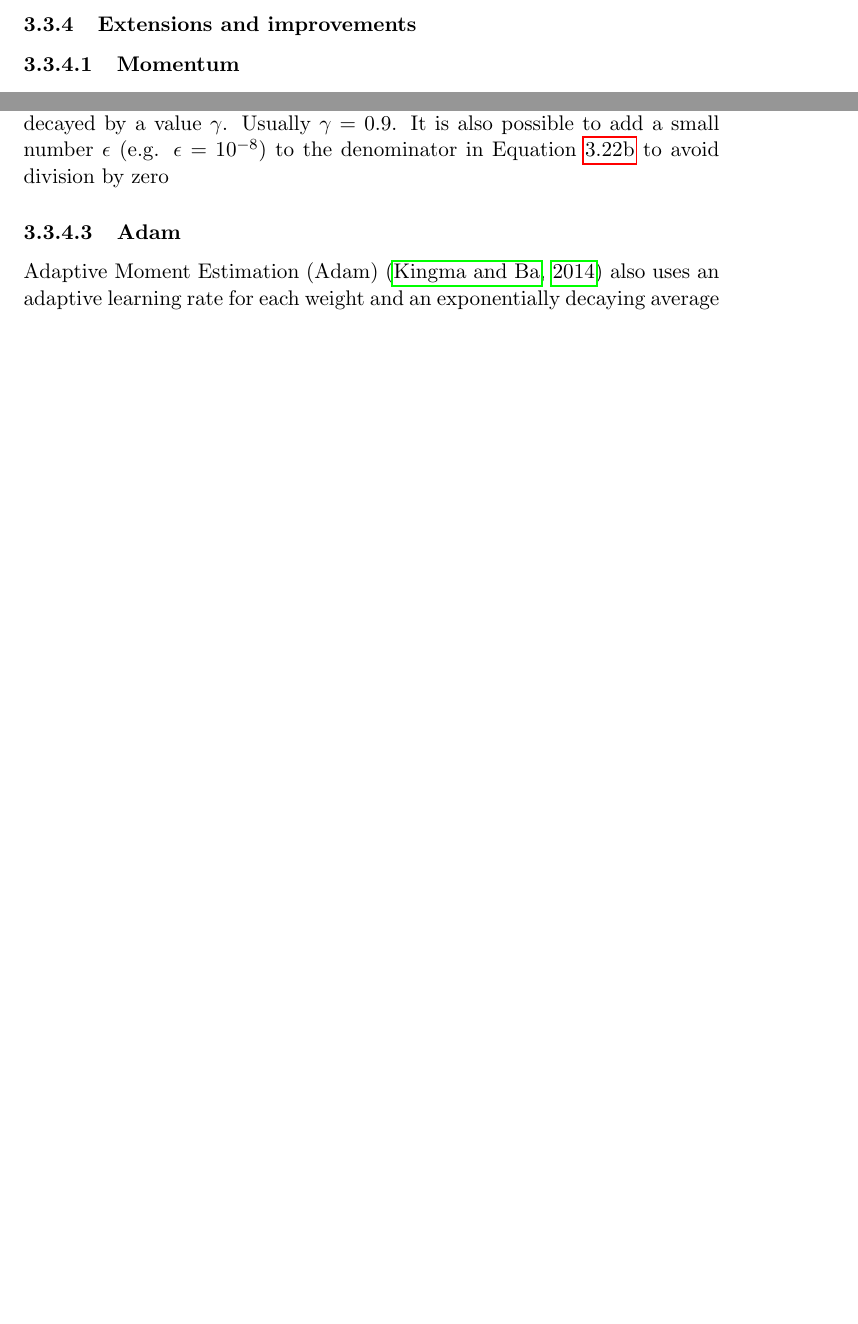
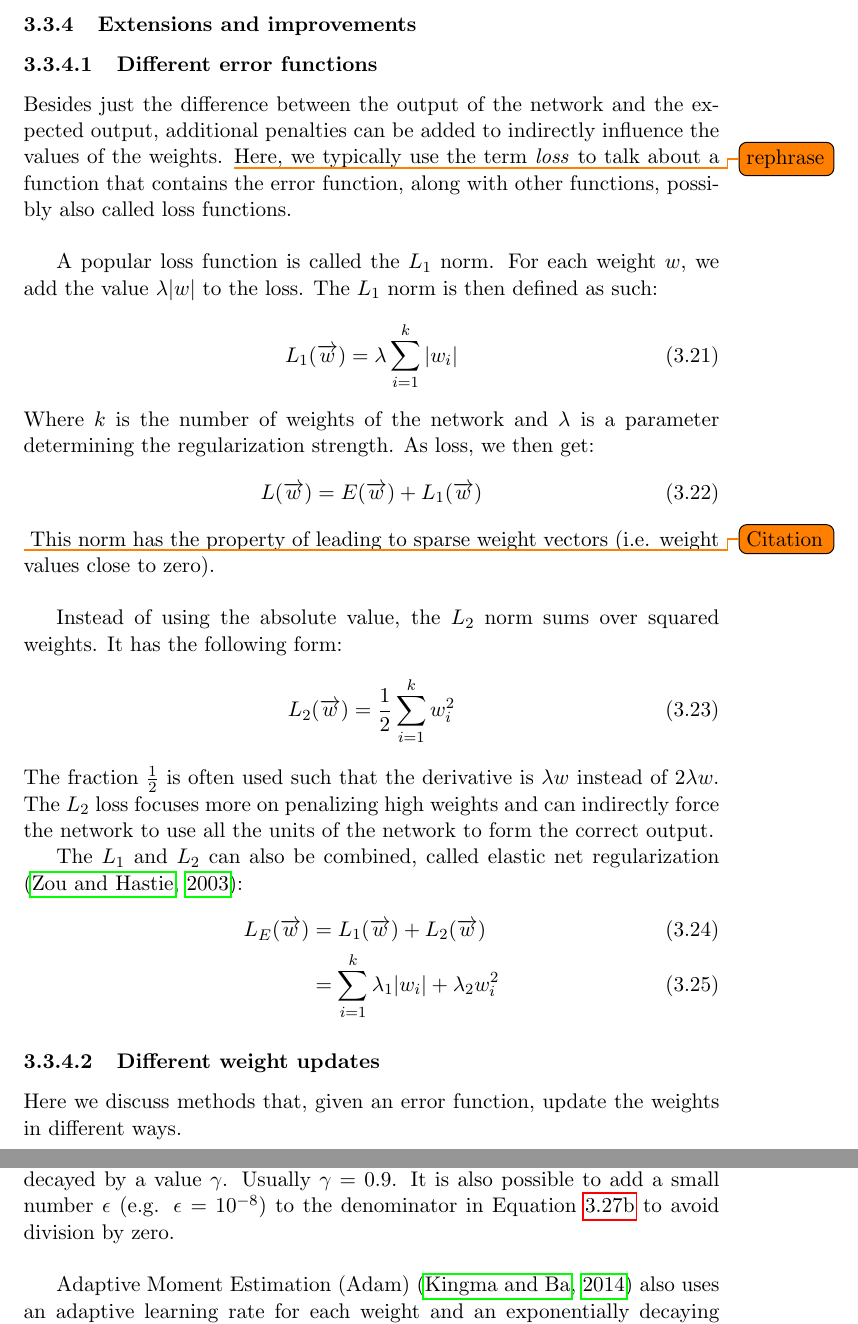
Before and after one commit to arnomoonens/Master-Thesis, a LaTeX paper (main.tex, which reads ann.tex): two parts of pages 38 and 39 of 71 before the commit and two parts of pages 38 and 40 of 73 after it, joined at a grey line, cut so that both start at the same text, the shorter picture padded with empty space. Compiled offline with pdfLaTeX.

Commit message:
Loss functions

```diff
--- a/ann.tex
+++ b/ann.tex
@@ -285,8 +285,44 @@ Where $E_d$ is the error for a training example $d$, $x_{ji}$ is the $i$'th inpu
 % subsubsection backpropagation (end)
 \subsubsection{Extensions and improvements} % (fold)
 \label{ssub:extensions_and_improvements}
-\paragraph{Momentum} % (fold)
-\label{par:momentum}
+\paragraph{Different error functions} % (fold)
+\label{par:different_error_functions}
+Besides just the difference between the output of the network and the expected output, additional penalties can be added to indirectly influence the values of the weights.
+\todo{rephrase}
+Here, we typically use the term \textit{loss} to talk about a function that contains the error function, along with other functions, possibly also called loss functions.\\
+
+A popular loss function is called the $L_1$ norm. For each weight $w$, we add the value $\lambda \vert w \vert$ to the loss. The $L_1$ norm is then defined as such:
+\begin{equation}
+    L_1(\overrightarrow{w}) = \lambda \sum_{i=1}^k \vert w_i \vert
+\end{equation}
+Where $k$ is the number of weights of the network and $\lambda$ is a parameter determining the regularization strength.
+As loss, we then get:
+\begin{equation}
+    L(\overrightarrow{w}) = E(\overrightarrow{w}) + L_1(\overrightarrow{w})
+\end{equation}
+\todo{Citation}
+This norm has the property of leading to sparse weight vectors (i.e. weight values close to zero). \\
+%neurons with L1 regularization end up using only a sparse subset of their most important inputs and become nearly invariant to the “noisy” inputs
+
+Instead of using the absolute value, the $L_2$ norm sums over squared weights. It has the following form:
+\begin{equation}
+    L_2(\overrightarrow{w}) = \frac{1}{2} \sum_{i=1}^k w_i^2
+\end{equation}
+The fraction $\frac{1}{2}$ is often used such that the derivative is $\lambda w$ instead of $2 \lambda w$. The $L_2$ loss focuses more on penalizing high weights and can indirectly force the network to use all the units of the network to form the correct output.
+% notice that during gradient descent parameter update, using the L2 regularization ultimately means that every weight is decayed linearly: W += -lambda * W towards zero.
+
+The $L_1$ and $L_2$ can also be combined, called elastic net regularization \citep{hastie2012ElasticNet}:
+\begin{align}
+    L_E (\overrightarrow{w}) &= L_1(\overrightarrow{w}) + L_2(\overrightarrow{w})\\
+    &= \sum_{i=1}^k \lambda_1 \vert w_i \vert + \lambda_2 w_i^2
+\end{align}
+
+% paragraph different_error_functions (end)
+
+\paragraph{Different weight updates} % (fold)
+\label{par:different_weight_updates}
+Here we discuss methods that, given an error function, update the weights in different ways.\\
+
 One of the most common extensions to backpropagation is to add a fraction of the previous weight update to the new weight update. This extension is called \textit{momentum}.\\
 To apply this, we change the equation on line~\ref{algo:backpropagation:deltaweight} of Algorithm \ref{algo:backpropagation} to the following:
 \begin{equation}
@@ -317,11 +349,8 @@ MeanSquare(w, t) &= \gamma \cdot MeanSquare(w, t-1) + (1 - \gamma) \cdot \left (
 w(t+1) &= w(t) - \frac{\alpha}{\sqrt{MeanSquare(w,t)}}\frac{\partial E}{\partial w(t)} \label{eq:rmsprop:weightupdate}
 \end{align}
 \end{subequations}
-Where $w(t)$ is a weight at time step $t$, $\frac{\partial E}{\partial w(t)}$ is its gradient, $\alpha$ is the learning rate and $w_{t+1}$ is the new weight value. The past squared gradients are decayed by a value $\gamma$. Usually $\gamma=0.9$. It is also possible to add a small number $\epsilon$ (e.g. $\epsilon = 10^{-8}$) to the denominator in Equation~\ref{eq:rmsprop:weightupdate} to avoid division by zero
-% paragraph rmsprop (end)
+Where $w(t)$ is a weight at time step $t$, $\frac{\partial E}{\partial w(t)}$ is its gradient, $\alpha$ is the learning rate and $w_{t+1}$ is the new weight value. The past squared gradients are decayed by a value $\gamma$. Usually $\gamma=0.9$. It is also possible to add a small number $\epsilon$ (e.g. $\epsilon = 10^{-8}$) to the denominator in Equation~\ref{eq:rmsprop:weightupdate} to avoid division by zero.\\
 
-\paragraph{Adam} % (fold)
-\label{par:adam}
 Adaptive Moment Estimation (Adam) \citep{DBLP:journals/corr/KingmaB14} also uses an adaptive learning rate for each weight and an exponentially decaying average of previous squared gradients (also called the second moment). In addition, an exponentially decaying average of past gradients (also called the first moment) is also stored:
 \begin{subequations}
 \label{eq:adam:means}
```
Also changed, not shown: Mendeley.bib (+18 -0 lines), ann.tex (8 more changed lines).
